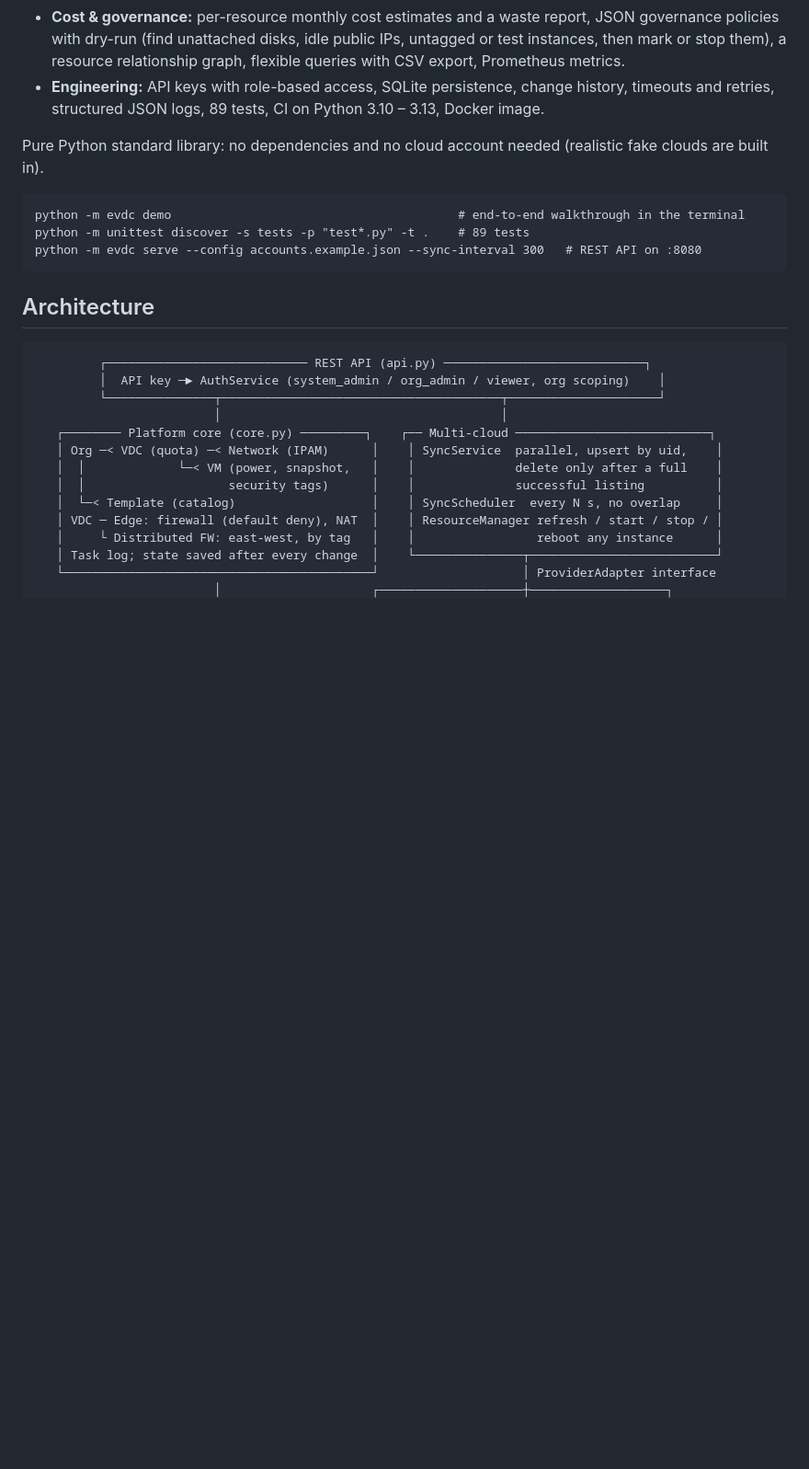
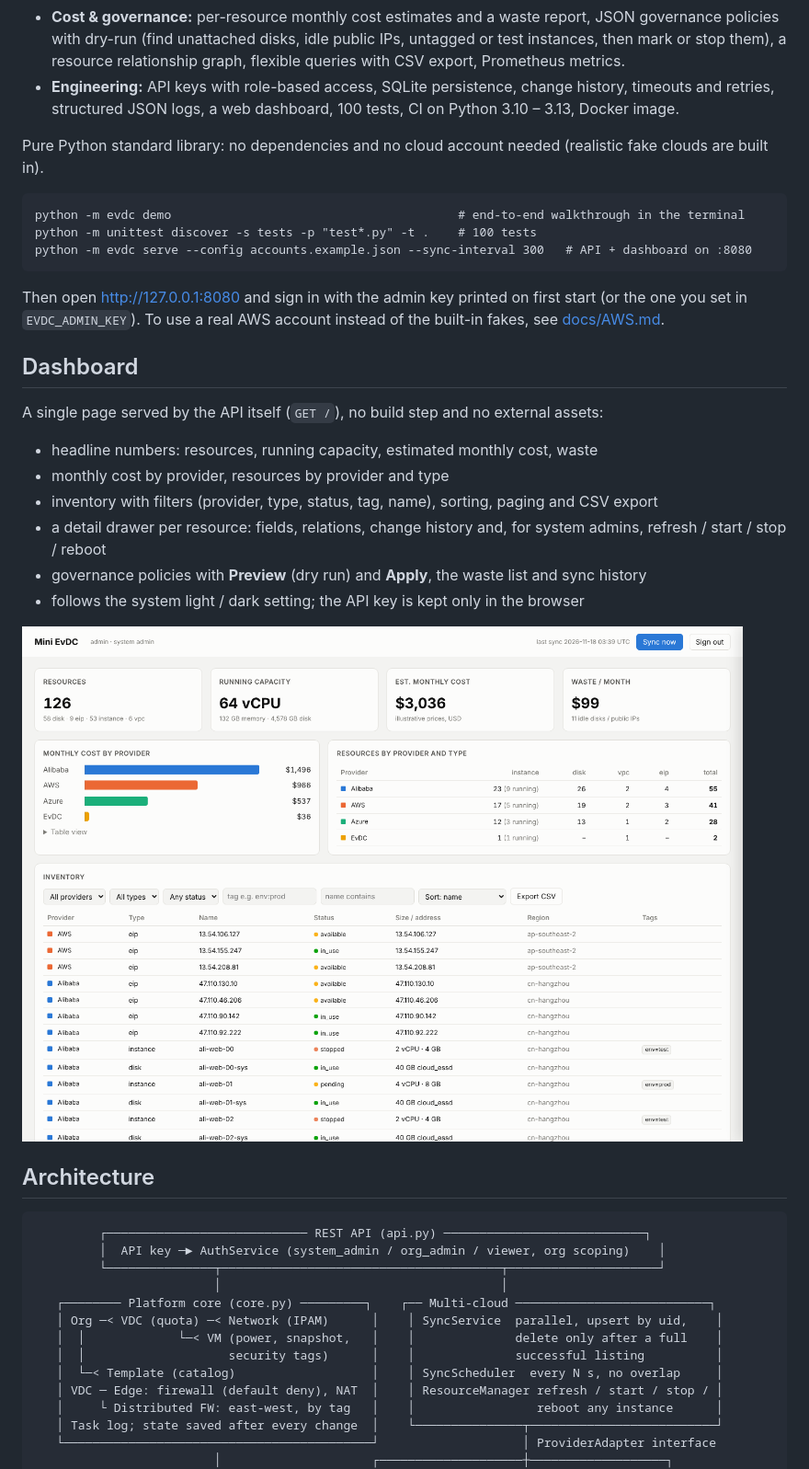
Before and after one commit to zoeyxia212-glitch/mini-evdc, a Markdown page: README.md, the part around one of its changes. Shown at 92% size. GitHub-like rendering; pictures changed too: docs/dashboard.png (added); blank space fills up the shorter version.

````diff
--- a/README.md
+++ b/README.md
@@ -14,15 +14,33 @@ Alibaba Cloud, AWS and Azure to it.
   policies with dry-run (find unattached disks, idle public IPs, untagged or test instances, then mark
   or stop them), a resource relationship graph, flexible queries with CSV export, Prometheus metrics.
 - **Engineering:** API keys with role-based access, SQLite persistence, change history, timeouts and
-  retries, structured JSON logs, 89 tests, CI on Python 3.10 – 3.13, Docker image.
+  retries, structured JSON logs, a web dashboard, 100 tests, CI on Python 3.10 – 3.13, Docker image.
 
 Pure Python standard library: no dependencies and no cloud account needed (realistic fake clouds are built in).
 
 ```
 python -m evdc demo                                        # end-to-end walkthrough in the terminal
-python -m unittest discover -s tests -p "test*.py" -t .    # 89 tests
-python -m evdc serve --config accounts.example.json --sync-interval 300   # REST API on :8080
+python -m unittest discover -s tests -p "test*.py" -t .    # 100 tests
+python -m evdc serve --config accounts.example.json --sync-interval 300   # API + dashboard on :8080
 ```
+
+Then open http://127.0.0.1:8080 and sign in with the admin key printed on first start
+(or the one you set in `EVDC_ADMIN_KEY`). To use a real AWS account instead of the built-in
+fakes, see [docs/AWS.md](docs/AWS.md).
+
+## Dashboard
+
+A single page served by the API itself (`GET /`), no build step and no external assets:
+
+- headline numbers: resources, running capacity, estimated monthly cost, waste
+- monthly cost by provider, resources by provider and type
+- inventory with filters (provider, type, status, tag, name), sorting, paging and CSV export
+- a detail drawer per resource: fields, relations, change history and, for system admins,
+  refresh / start / stop / reboot
+- governance policies with **Preview** (dry run) and **Apply**, the waste list and sync history
+- follows the system light / dark setting; the API key is kept only in the browser
+
+![Dashboard](docs/dashboard.png)
 
 ## Architecture
 
````
Also changed, not shown: other parts of README.md (+13 -5 lines), docs/AWS.md (added, +83 -0 lines), 9 other files.
